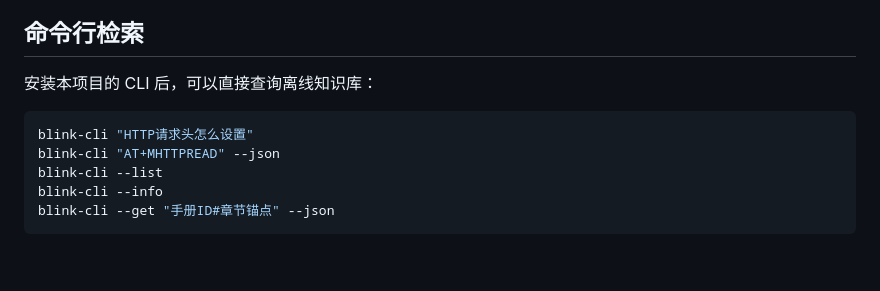
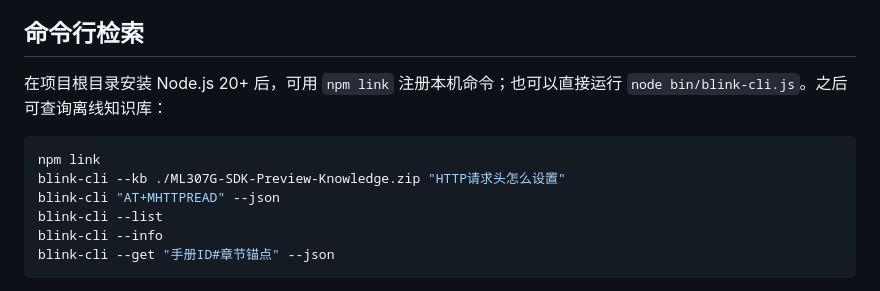
Before and after one commit to xiaogangli2525/dita, a Markdown page: docs/knowledge-base.md, the part around the change. GitHub-like rendering; blank space fills up the shorter version.

Commit message:
docs: clarify blink-cli local installation

````diff
--- a/docs/knowledge-base.md
+++ b/docs/knowledge-base.md
@@ -58,10 +58,11 @@
 
 ## 命令行检索
 
-安装本项目的 CLI 后，可以直接查询离线知识库：
+在项目根目录安装 Node.js 20+ 后，可用 `npm link` 注册本机命令；也可以直接运行 `node bin/blink-cli.js`。之后可查询离线知识库：
 
 ```bash
-blink-cli "HTTP请求头怎么设置"
+npm link
+blink-cli --kb ./ML307G-SDK-Preview-Knowledge.zip "HTTP请求头怎么设置"
 blink-cli "AT+MHTTPREAD" --json
 blink-cli --list
 blink-cli --info
````
